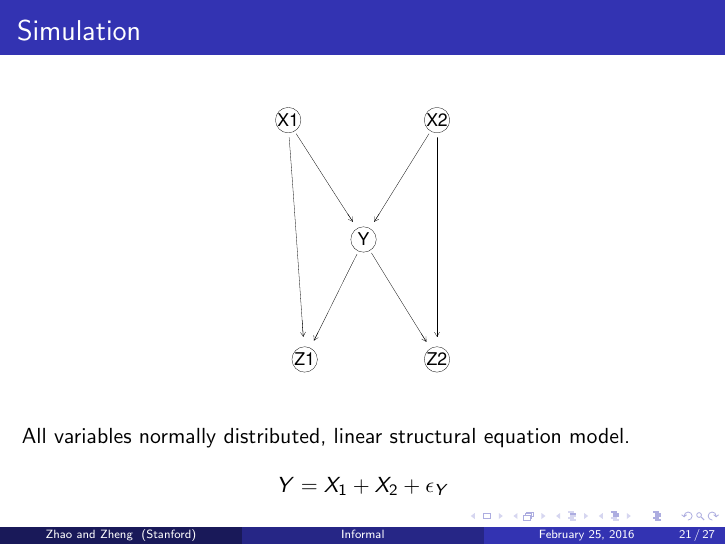
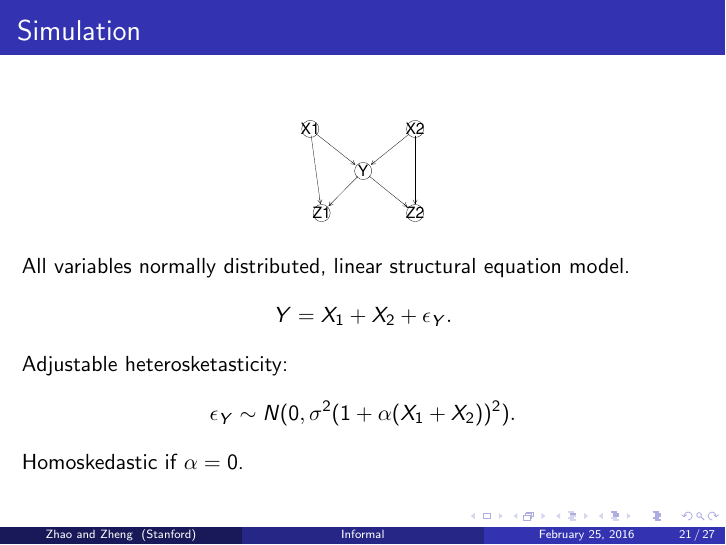
Before and after one commit to snarles/causal, LaTeX slides (slides/talk2.tex): page 21 of 27. Compiled offline with pdfLaTeX; the source files are stored in an older character set and shown here as Unicode.

Commit message:
more edits

```diff
--- a/slides/talk2.tex
+++ b/slides/talk2.tex
@@ -562,8 +562,13 @@ Y|X_{S^{*}} ~\overset{d}{=}~ Y|X_{S^{*}},U=u.
 \end{center}
 All variables normally distributed, linear structural equation model.
 \[
-Y = X_1 + X_2 + \epsilon_Y
+Y = X_1 + X_2 + \epsilon_Y.
 \]
+Adjustable heterosketasticity:
+\[
+\epsilon_Y \sim N(0, \sigma^2(1 + \alpha (X_1 + X_2))^2).
+\]
+Homoskedastic if $\alpha = 0$.
 \end{frame}
 
 \begin{frame}
```
Also changed, not shown: images/sim.pdf, slides/talk2.pdf.
